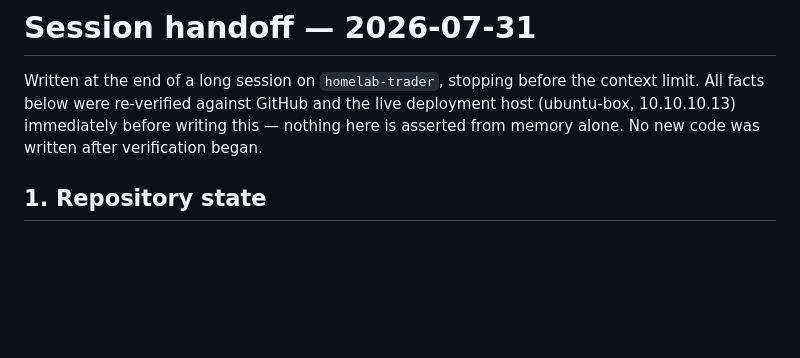
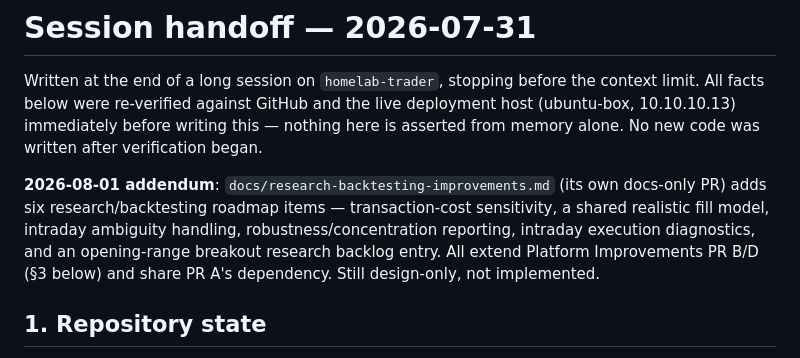
Before and after one commit to smaniktahla/homelab-trader, a Markdown page: docs/session-handoff-2026-07-31.md, the part around the change. Drawn GitHub-style; blank space fills up the shorter version.

Commit message:
Add forward pointer to the research-backtesting-improvements addendum
Co-Authored-By: Claude Sonnet 5 <noreply@anthropic.com>

```diff
--- a/docs/session-handoff-2026-07-31.md
+++ b/docs/session-handoff-2026-07-31.md
@@ -1,6 +1,8 @@
 # Session handoff — 2026-07-31
 
 Written at the end of a long session on `homelab-trader`, stopping before the context limit. All facts below were re-verified against GitHub and the live deployment host (ubuntu-box, 10.10.10.13) immediately before writing this — nothing here is asserted from memory alone. No new code was written after verification began.
+
+**2026-08-01 addendum**: `docs/research-backtesting-improvements.md` (its own docs-only PR) adds six research/backtesting roadmap items — transaction-cost sensitivity, a shared realistic fill model, intraday ambiguity handling, robustness/concentration reporting, intraday execution diagnostics, and an opening-range breakout research backlog entry. All extend Platform Improvements PR B/D (§3 below) and share PR A's dependency. Still design-only, not implemented.
 
 ## 1. Repository state
 
```
